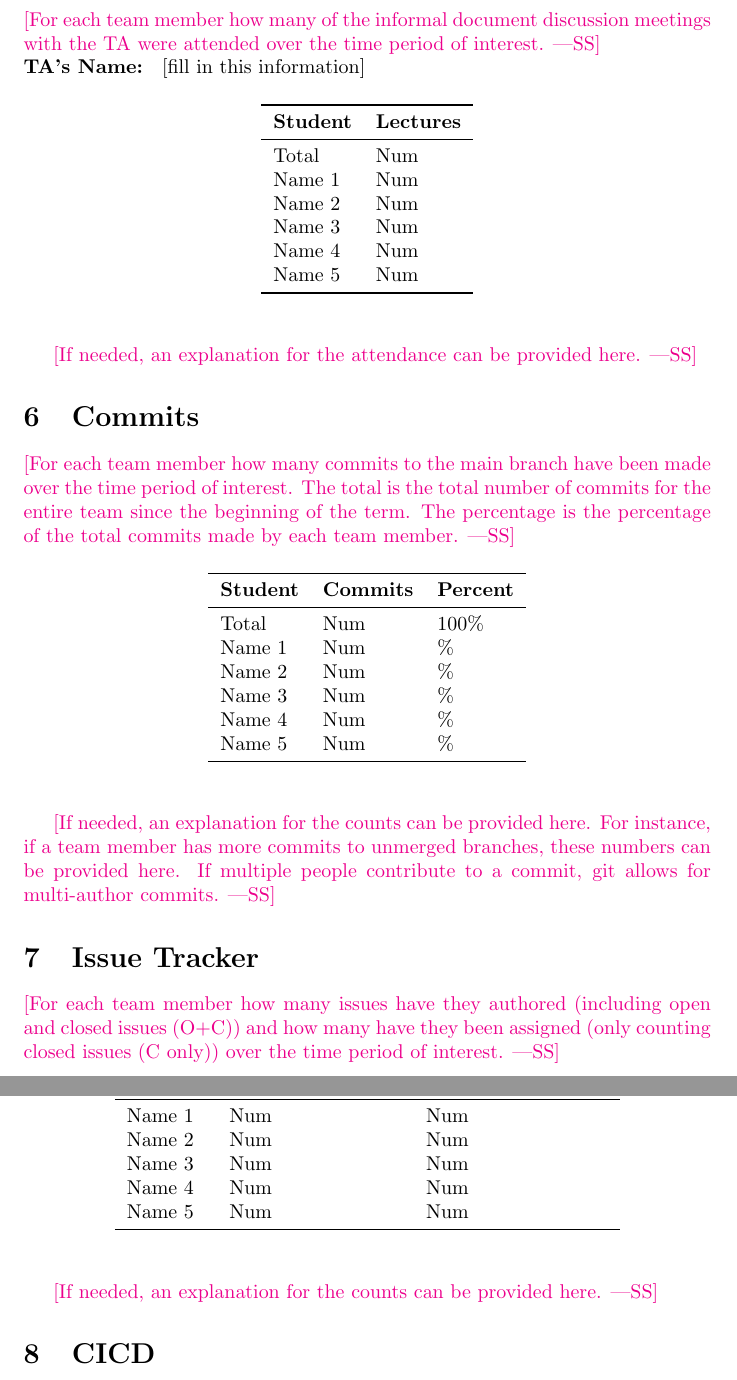
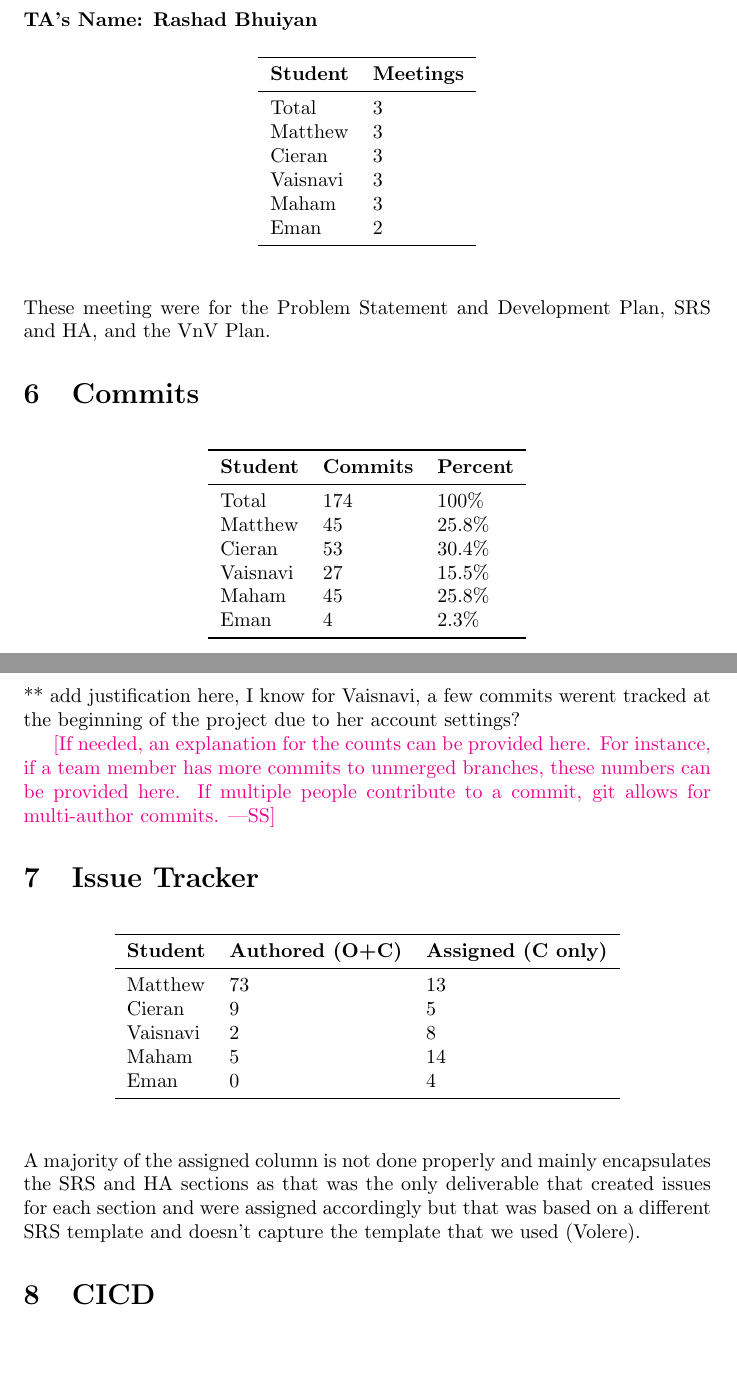
Before and after one commit to M9Huynh/technically-functional, a LaTeX document (docs/projMngmnt/POC_Team_Contrib.tex): two parts of pages 3 and 4 of 4, joined at a grey line, cut at the place of the change, the shorter picture padded with empty space. Compiled offline with pdfLaTeX.

Commit message:
added initial draft of sections 1-7

```diff
--- a/docs/projMngmnt/POC_Team_Contrib.tex
+++ b/docs/projMngmnt/POC_Team_Contrib.tex
@@ -57 +64,0 @@ Name 5 & Num\\
-they attended over the time period of interest.  This number should be determined
@@ -82,4 +85,3 @@ Name 5 & Num\\
 
 \section{Lecture Attendance}
 
-\wss{For each team member how many lectures have they attended over the time
@@ -112,35 +106,29 @@ Name 5 & Num\\
 
 \section{TA Document Discussion Attendance}
 
-\wss{For each team member how many of the informal document discussion meetings
-with the TA were attended over the time period of interest.}
 
-\noindent \textbf{TA's Name: } [fill in this information]
+\noindent \textbf{TA's Name: Rashad Bhuiyan}
 
 \begin{table}[H]
 \centering
 \begin{tabular}{ll}
 \toprule
-\textbf{Student} & \textbf{Lectures}\\
+\textbf{Student} & \textbf{Meetings}\\
 \midrule
-Total & Num\\
-Name 1 & Num\\
-Name 2 & Num\\
-Name 3 & Num\\
-Name 4 & Num\\
-Name 5 & Num\\
+Total & 3\\
+Matthew & 3\\
+Cieran & 3\\
+Vaisnavi & 3\\
+Maham & 3\\
+Eman & 2\\
 \bottomrule
 \end{tabular}
 \end{table}
 
-\wss{If needed, an explanation for the attendance can be provided here.}
+\noindent These meeting were for the Problem Statement and Development Plan, SRS and HA, and the VnV Plan.
 
 \section{Commits}
 
-\wss{For each team member how many commits to the main branch have been made
-over the time period of interest.  The total is the total number of commits for
-the entire team since the beginning of the term.  The percentage is the
-percentage of the total commits made by each team member.}
 
 \begin{table}[H]
 \centering
@@ -148,15 +136,17 @@ percentage of the total commits made by each team member.}
 \toprule
 \textbf{Student} & \textbf{Commits} & \textbf{Percent}\\
 \midrule
-Total & Num & 100\% \\
-Name 1 & Num & \% \\
-Name 2 & Num & \% \\
-Name 3 & Num & \% \\
-Name 4 & Num & \% \\
-Name 5 & Num & \% \\
+Total & 174 & 100\% \\
+Matthew & 45 & 25.8\% \\
+Cieran & 53 & 30.4\% \\
+Vaisnavi & 27 & 15.5\% \\
+Maham & 45 & 25.8\% \\
+Eman & 4 & 2.3\% \\
 \bottomrule
 \end{tabular}
 \end{table}
+
+** add justification here, I know for Vaisnavi, a few commits werent tracked at the beginning of the project due to her account settings?
 
 \wss{If needed, an explanation for the counts can be provided here.  For
 instance, if a team member has more commits to unmerged branches, these numbers
@@ -165,9 +155,6 @@ multi-author commits.}
 
 \section{Issue Tracker}
 
-\wss{For each team member how many issues have they authored (including open and
-closed issues (O+C)) and how many have they been assigned (only counting closed
-issues (C only)) over the time period of interest.}
 
 \begin{table}[H]
 \centering
@@ -175,16 +162,16 @@ issues (C only)) over the time period of interest.}
 \toprule
 \textbf{Student} & \textbf{Authored (O+C)} & \textbf{Assigned (C only)}\\
 \midrule
-Name 1 & Num & Num \\
-Name 2 & Num & Num \\
-Name 3 & Num & Num \\
-Name 4 & Num & Num \\
-Name 5 & Num & Num \\
+Matthew & 73 & 13 \\
+Cieran & 9 & 5 \\
+Vaisnavi & 2 & 8 \\
+Maham & 5 & 14 \\
+Eman & 0 & 4 \\
 \bottomrule
 \end{tabular}
 \end{table}
 
-\wss{If needed, an explanation for the counts can be provided here.}
+A majority of the assigned column is not done properly and mainly encapsulates the SRS and HA sections as that was the only deliverable that created issues for each section and were assigned accordingly but that was based on a different SRS template and doesn't capture the template that we used (Volere).
 
 \section{CICD}
 
```
Also changed, not shown: docs/projMngmnt/POC_Team_Contrib.pdf, docs/projMngmnt/POC_Team_Contrib.tex (78 more changed lines).
